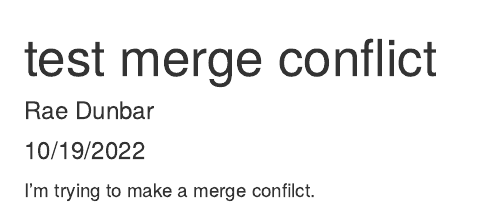
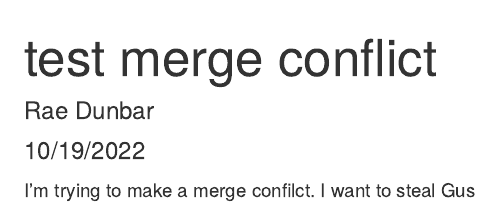
Before and after one commit to raedunbar/Biostats-Homework, an R Markdown document (Code/test.Rmd): the page in a window 1100 px wide, from its top. Rendered offline with R 4.5, knitr and Pandoc, with nearby package versions.

Commit message:
Update test.Rmd
causing merge conflict

```diff
--- a/Code/test.Rmd
+++ b/Code/test.Rmd
@@ -5,4 +5,4 @@ date: "10/19/2022"
 output: html_document
 ---
 
-I'm trying to make a merge confilct.
+I'm trying to make a merge confilct. I want to steal Gus
```
